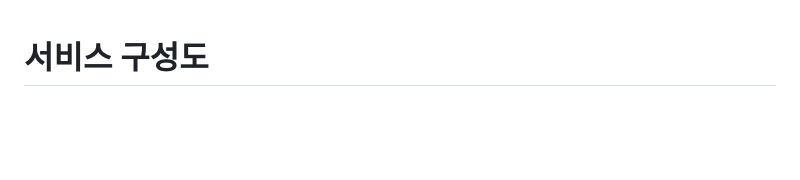
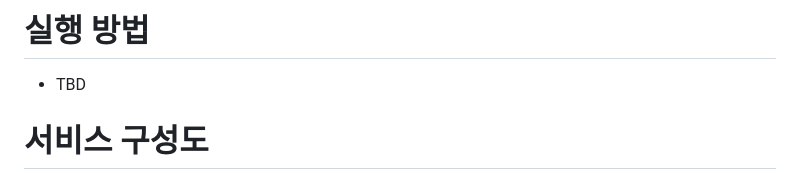
Before and after one commit to SeungMinK/chatting-api-server, a Markdown page: README.md, the part around the change. Drawn GitHub-style; blank space fills up the shorter version.

```diff
--- a/README.md
+++ b/README.md
@@ -1,3 +1,6 @@
+# 실행 방법
+- TBD
+
 # 서비스 구성도
 - 회원가입 및 로그인 기능 WS과 Chatting-room 및 Chatting 기록 기능 구현
 - 구현 기능이 많지않고, 빠르게 구현하기 위해 모노리틱 구조로 설계 (추후에 기능이 많아질 경우 MSA 구조로 전환)
```
